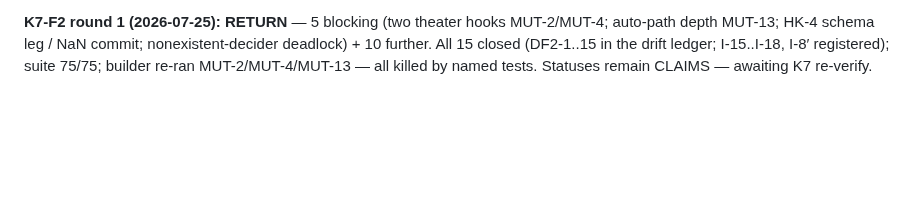
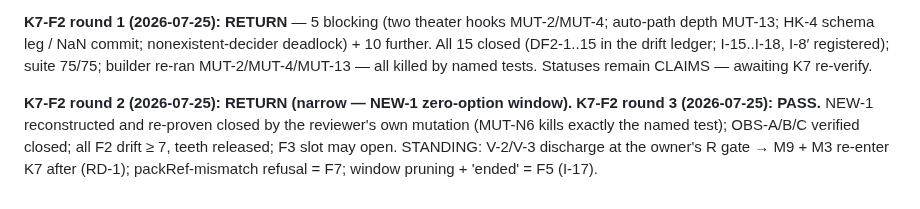
Before and after one commit to Micheal-Gregor/tabletop_platform, a Markdown page: INSTRUMENTS/completion-ledger.md, the part around the change. Rendered like a GitHub page; blank space fills up the shorter version.

Commit message:
K7-F2 round 3: PASS — NEW-1 re-proven closed by reviewer mutation; all F2 drift >=7, teeth released; V-2/V-3 queued at the R gate
Co-Authored-By: Claude Fable 5 <noreply@anthropic.com>
Claude-Session: https://claude.ai/code/session_01MuP62ZKqDCJSypxrq5i4dP

```diff
--- a/INSTRUMENTS/completion-ledger.md
+++ b/INSTRUMENTS/completion-ledger.md
@@ -44,3 +44,10 @@ depth MUT-13; HK-4 schema leg / NaN commit; nonexistent-decider deadlock) + 10 f
 All 15 closed (DF2-1..15 in the drift ledger; I-15..I-18, I-8′ registered); suite 75/75;
 builder re-ran MUT-2/MUT-4/MUT-13 — all killed by named tests. Statuses remain CLAIMS —
 awaiting K7 re-verify.
+
+**K7-F2 round 2 (2026-07-25): RETURN (narrow — NEW-1 zero-option window).**
+**K7-F2 round 3 (2026-07-25): PASS.** NEW-1 reconstructed and re-proven closed by the
+reviewer's own mutation (MUT-N6 kills exactly the named test); OBS-A/B/C verified closed;
+all F2 drift ≥ 7, teeth released; F3 slot may open. STANDING: V-2/V-3 discharge at the
+owner's R gate → M9 + M3 re-enter K7 after (RD-1); packRef-mismatch refusal = F7; window
+pruning + 'ended' = F5 (I-17).
```
